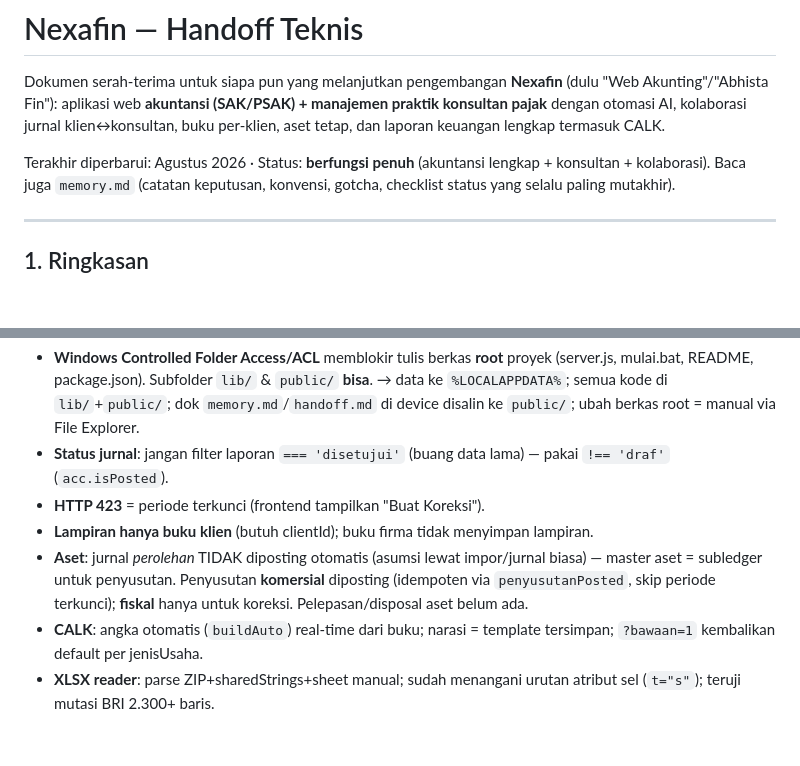
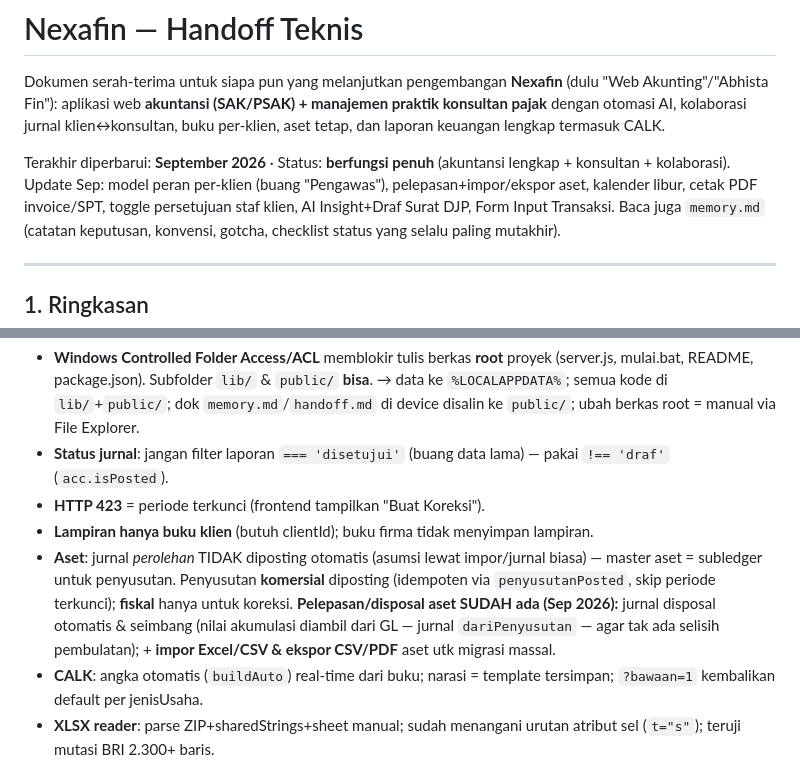
Before and after one commit to propertyhub6969-hue/nexafin, a Markdown page: public/handoff.md, 2 parts joined by grey strips. Rendered like a GitHub page; blank space fills up the shorter version.

```diff
--- a/public/handoff.md
+++ b/public/handoff.md
@@ -2,7 +2,7 @@
 
 Dokumen serah-terima untuk siapa pun yang melanjutkan pengembangan **Nexafin** (dulu "Web Akunting"/"Abhista Fin"): aplikasi web **akuntansi (SAK/PSAK) + manajemen praktik konsultan pajak** dengan otomasi AI, kolaborasi jurnal klien↔konsultan, buku per-klien, aset tetap, dan laporan keuangan lengkap termasuk CALK.
 
-Terakhir diperbarui: Agustus 2026 · Status: **berfungsi penuh** (akuntansi lengkap + konsultan + kolaborasi).
+Terakhir diperbarui: **September 2026** · Status: **berfungsi penuh** (akuntansi lengkap + konsultan + kolaborasi). Update Sep: model peran per-klien (buang "Pengawas"), pelepasan+impor/ekspor aset, kalender libur, cetak PDF invoice/SPT, toggle persetujuan staf klien, AI Insight+Draf Surat DJP, Form Input Transaksi.
 Baca juga `memory.md` (catatan keputusan, konvensi, gotcha, checklist status yang selalu paling mutakhir).
 
 ---
@@ -133,7 +134,7 @@ Ber-tenant lewat `companyId` (kecuali `users`, `companies`, `settings`). Untuk k
 - **Status jurnal**: jangan filter laporan `=== 'disetujui'` (buang data lama) — pakai `!== 'draf'` (`acc.isPosted`).
 - **HTTP 423** = periode terkunci (frontend tampilkan "Buat Koreksi").
 - **Lampiran hanya buku klien** (butuh clientId); buku firma tidak menyimpan lampiran.
-- **Aset**: jurnal *perolehan* TIDAK diposting otomatis (asumsi lewat impor/jurnal biasa) — master aset = subledger untuk penyusutan. Penyusutan **komersial** diposting (idempoten via `penyusutanPosted`, skip periode terkunci); **fiskal** hanya untuk koreksi. Pelepasan/disposal aset belum ada.
+- **Aset**: jurnal *perolehan* TIDAK diposting otomatis (asumsi lewat impor/jurnal biasa) — master aset = subledger untuk penyusutan. Penyusutan **komersial** diposting (idempoten via `penyusutanPosted`, skip periode terkunci); **fiskal** hanya untuk koreksi. **Pelepasan/disposal aset SUDAH ada (Sep 2026):** jurnal disposal otomatis & seimbang (nilai akumulasi diambil dari GL — jurnal `dariPenyusutan` — agar tak ada selisih pembulatan); + **impor Excel/CSV & ekspor CSV/PDF** aset utk migrasi massal.
 - **CALK**: angka otomatis (`buildAuto`) real-time dari buku; narasi = template tersimpan; `?bawaan=1` kembalikan default per jenisUsaha.
 - **XLSX reader**: parse ZIP+sharedStrings+sheet manual; sudah menangani urutan atribut sel (`t="s"`); teruji mutasi BRI 2.300+ baris.
 - **AI (Anthropic)** via https bawaan; butuh kunci (Setelan AI) + internet; tanpa kunci fitur AI mati dengan pesan, sisanya jalan.
```
Also changed, not shown: other parts of public/handoff.md (+12 -10 lines), public/memory.md (+16 -11 lines).
